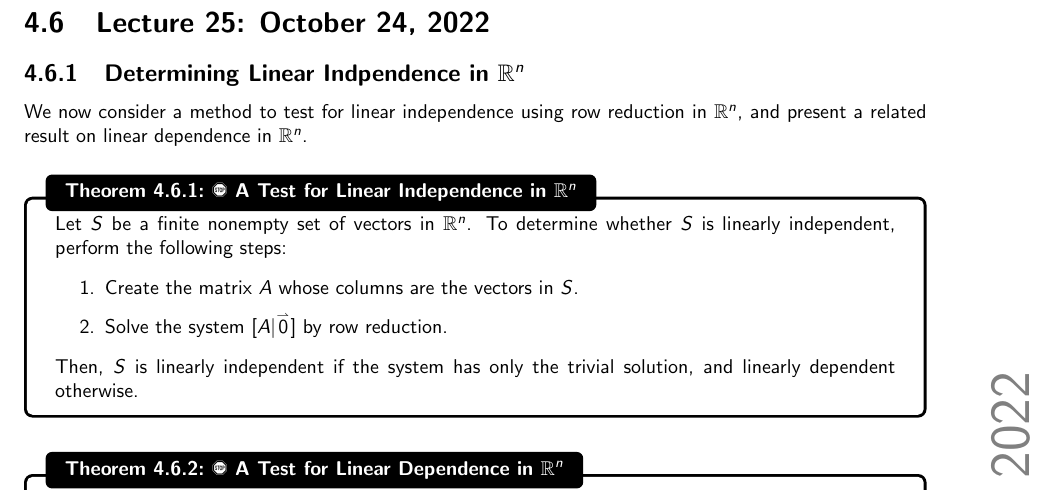
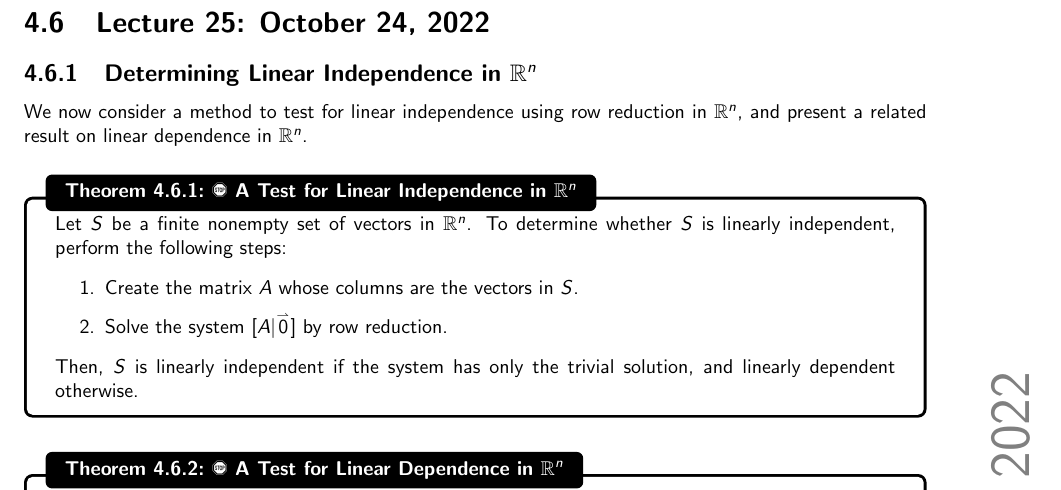
Before and after one commit to officialadithya/MATH-2135-Linear-Algebra-Notes, a LaTeX thesis (main.tex, which reads Chapters/finiteDimensionalVectorSpaces.tex): part of page 95 of 193, cut so that both start at the same text. The pictures show the PDF file main.pdf that the author committed with the source.

Commit message:
Fixed Minor Typo

```diff
--- a/Chapters/finiteDimensionalVectorSpaces.tex
+++ b/Chapters/finiteDimensionalVectorSpaces.tex
@@ -785,7 +785,7 @@
 
     \section{Lecture 25: October 24, 2022}
 
-        \subsection{Determining Linear Indpendence in \(\mathbb{R}^n\)}
+        \subsection{Determining Linear Independence in \(\mathbb{R}^n\)}
 
             We now consider a method to test for linear independence using row reduction in \(\mathbb{R}^n\), and present a related result on linear dependence in \(\mathbb{R}^n\).
             \begin{theorem}{\Stop\,\,A Test for Linear Independence in \(\mathbb{R}^n\)}{lindeprn}
```
Also changed, not shown: main.pdf.
